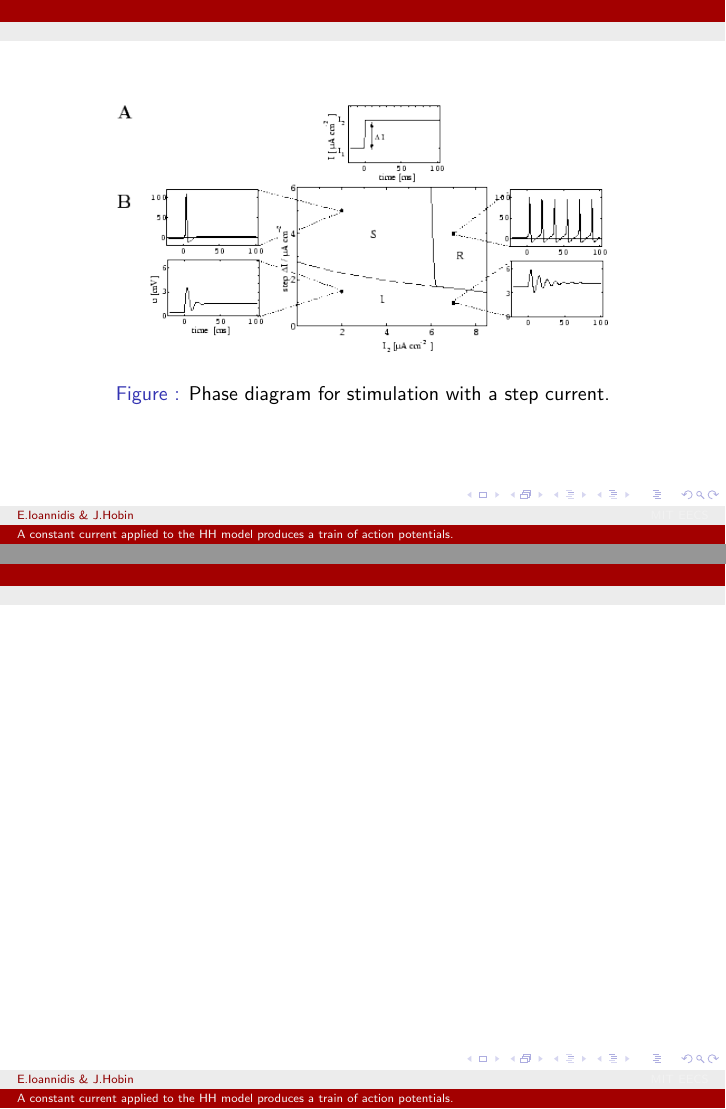
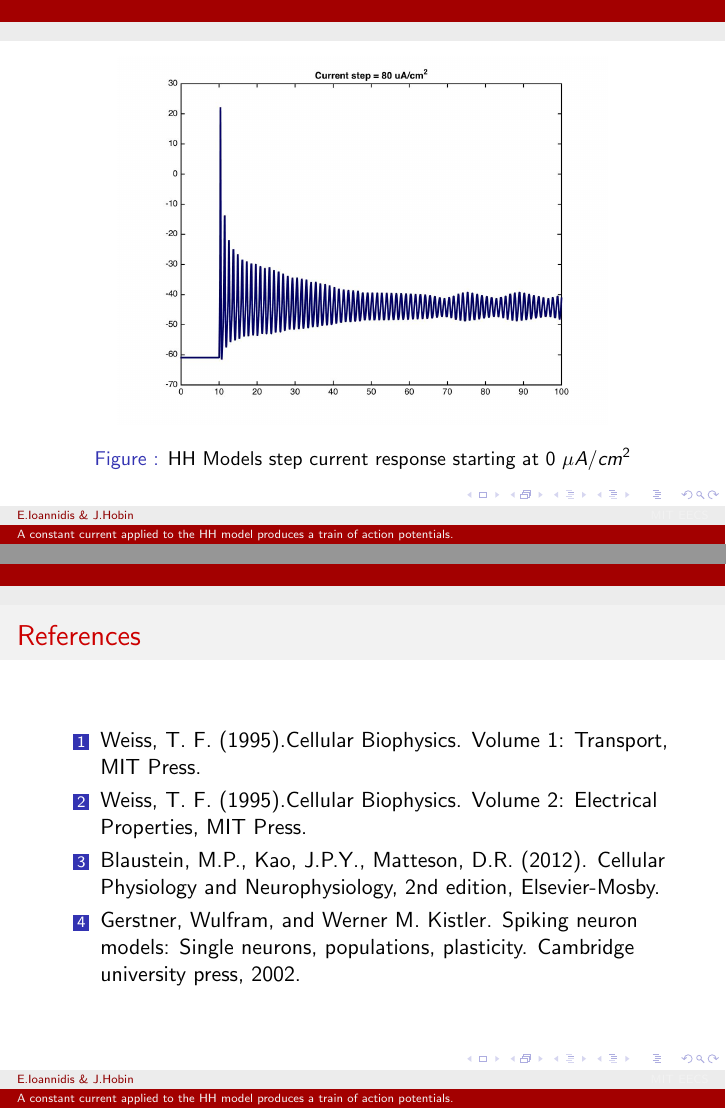
Before and after one commit to elefthei/hhpresentation, LaTeX slides (hhpresentation.tex): pages 2 and 3 of 3 before the commit and pages 19 and 20 of 20 after it, joined at a grey line. The pictures show the PDF file hhpresentation.pdf that the author committed with the source.

Commit message:
Added diagram slideshow

```diff
--- a/hhpresentation.tex
+++ b/hhpresentation.tex
@@ -46,10 +46,181 @@
   \end{figure}
 \end{frame}
 
-% slide 3
+% slide 0
 \begin{frame}
-
+  \begin{figure}
+    \centering
+    \includegraphics[width = 0.8\textwidth]{./images/current0.jpg}
+    \caption{HH Models step current response starting at 0 $\mu A/cm^2$}
+  \end{figure}
 \end{frame}
 
 
+% slide 5
+\begin{frame}
+  \begin{figure}
+    \centering
+    \includegraphics[width = 0.8\textwidth]{./images/current5.jpg}
+    \caption{HH Models step current response starting at 0 $\mu A/cm^2$}
+  \end{figure}
+\end{frame}
+
+
+% slide 10
+\begin{frame}
+  \begin{figure}
+    \centering
+    \includegraphics[width = 0.8\textwidth]{./images/current10.jpg}
+    \caption{HH Models step current response starting at 0 $\mu A/cm^2$}
+  \end{figure}
+\end{frame}
+
+
+% slide 15
+\begin{frame}
+  \begin{figure}
+    \centering
+    \includegraphics[width = 0.8\textwidth]{./images/current15.jpg}
+    \caption{HH Models step current response starting at 0 $\mu A/cm^2$}
+  \end{figure}
+\end{frame}
+
+
+% slide 20
+\begin{frame}
+  \begin{figure}
+    \centering
+    \includegraphics[width = 0.8\textwidth]{./images/current20.jpg}
+    \caption{HH Models step current response starting at 0 $\mu A/cm^2$}
+  \end{figure}
+\end{frame}
+
+
+% slide 25
+\begin{frame}
+  \begin{figure}
+    \centering
+    \includegraphics[width = 0.8\textwidth]{./images/current25.jpg}
+    \caption{HH Models step current response starting at 0 $\mu A/cm^2$}
+  \end{figure}
+\end{frame}
+
+
+% slide 30
+\begin{frame}
+  \begin{figure}
+    \centering
+    \includegraphics[width = 0.8\textwidth]{./images/current30.jpg}
+    \caption{HH Models step current response starting at 0 $\mu A/cm^2$}
+  \end{figure}
+\end{frame}
+
+
+% slide 35
+\begin{frame}
+  \begin{figure}
+    \centering
+    \includegraphics[width = 0.8\textwidth]{./images/current35.jpg}
+    \caption{HH Models step current response starting at 0 $\mu A/cm^2$}
+  \end{figure}
+\end{frame}
+
+
+% slide 40
+\begin{frame}
+  \begin{figure}
+    \centering
+    \includegraphics[width = 0.8\textwidth]{./images/current40.jpg}
+    \caption{HH Models step current response starting at 0 $\mu A/cm^2$}
+  \end{figure}
+\end{frame}
+
+
+% slide 45
+\begin{frame}
+  \begin{figure}
+    \centering
+    \includegraphics[width = 0.8\textwidth]{./images/current45.jpg}
+    \caption{HH Models step current response starting at 0 $\mu A/cm^2$}
+  \end{figure}
+\end{frame}
+
+
+% slide 50
+\begin{frame}
+  \begin{figure}
+    \centering
+    \includegraphics[width = 0.8\textwidth]{./images/current50.jpg}
+    \caption{HH Models step current response starting at 0 $\mu A/cm^2$}
+  \end{figure}
+\end{frame}
+
+
+% slide 55
+\begin{frame}
+  \begin{figure}
+    \centering
+    \includegraphics[width = 0.8\textwidth]{./images/current55.jpg}
+    \caption{HH Models step current response starting at 0 $\mu A/cm^2$}
+  \end{figure}
+\end{frame}
+
+
+% slide 60
+\begin{frame}
+  \begin{figure}
+    \centering
+    \includegraphics[width = 0.8\textwidth]{./images/current60.jpg}
+    \caption{HH Models step current response starting at 0 $\mu A/cm^2$}
+  \end{figure}
+\end{frame}
+
+
+% slide 65
+\begin{frame}
+  \begin{figure}
+    \centering
+    \includegraphics[width = 0.8\textwidth]{./images/current65.jpg}
+    \caption{HH Models step current response starting at 0 $\mu A/cm^2$}
+  \end{figure}
+\end{frame}
+
+
+% slide 70
+\begin{frame}
+  \begin{figure}
+    \centering
+    \includegraphics[width = 0.8\textwidth]{./images/current70.jpg}
+    \caption{HH Models step current response starting at 0 $\mu A/cm^2$}
+  \end{figure}
+\end{frame}
+
+
+% slide 75
+\begin{frame}
+  \begin{figure}
+    \centering
+    \includegraphics[width = 0.8\textwidth]{./images/current75.jpg}
+    \caption{HH Models step current response starting at 0 $\mu A/cm^2$}
+  \end{figure}
+\end{frame}
+
+
+% slide 80
+\begin{frame}
+  \begin{figure}
+    \centering
+    \includegraphics[width = 0.8\textwidth]{./images/current80.jpg}
+    \caption{HH Models step current response starting at 0 $\mu A/cm^2$}
+  \end{figure}
+\end{frame}
+
+\begin{frame}{References}
+\begin{enumerate}
+\item Weiss, T. F. (1995).Cellular Biophysics. Volume 1: Transport, MIT Press.
+\item Weiss, T. F. (1995).Cellular Biophysics. Volume 2: Electrical Properties, MIT Press.
+\item Blaustein, M.P., Kao, J.P.Y., Matteson, D.R. (2012). Cellular Physiology and Neurophysiology, 2nd edition, Elsevier-Mosby.
+\item Gerstner, Wulfram, and Werner M. Kistler. Spiking neuron models: Single neurons, populations, plasticity. Cambridge university press, 2002.
+\end{enumerate}
+\end{frame}
 \end{document}
```
Also changed, not shown: hhpresentation.pdf, hhpresentation.tex (2 more changed lines).
